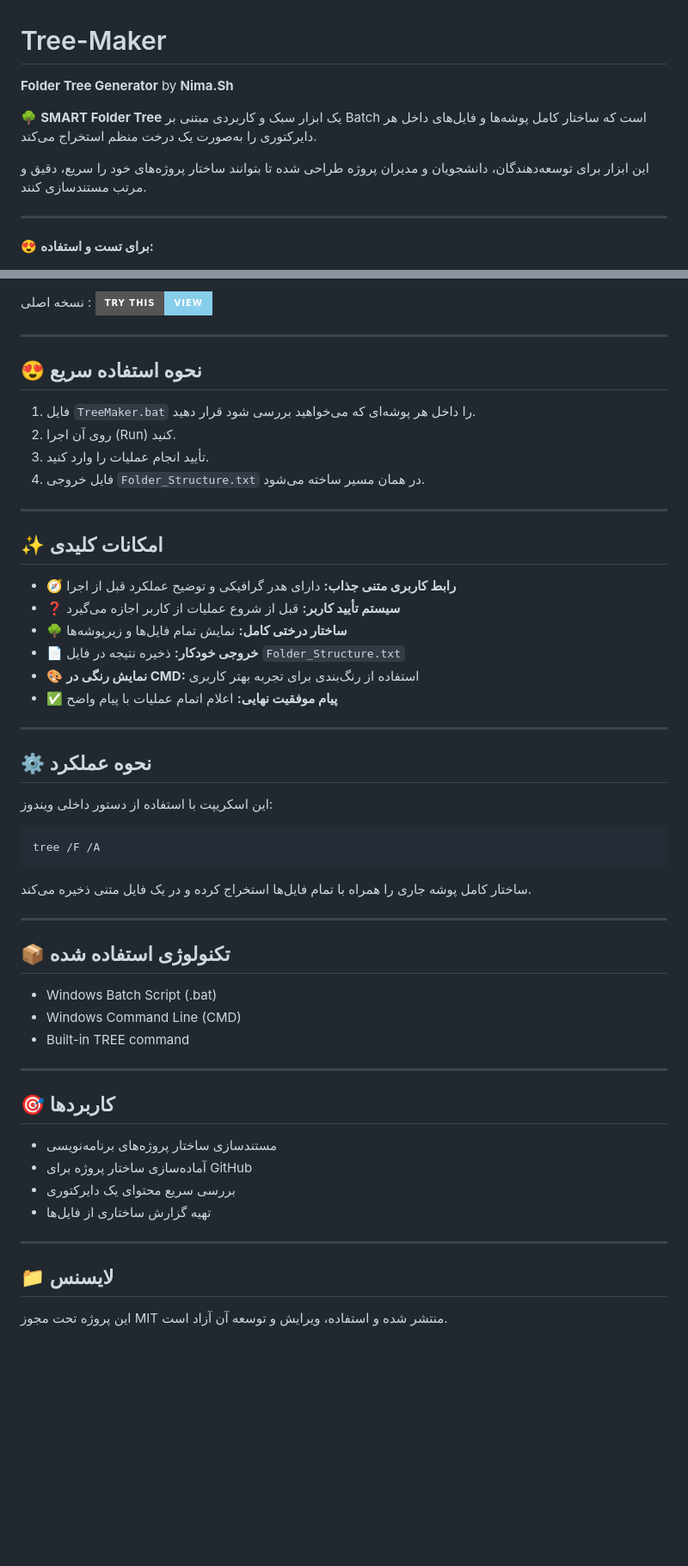
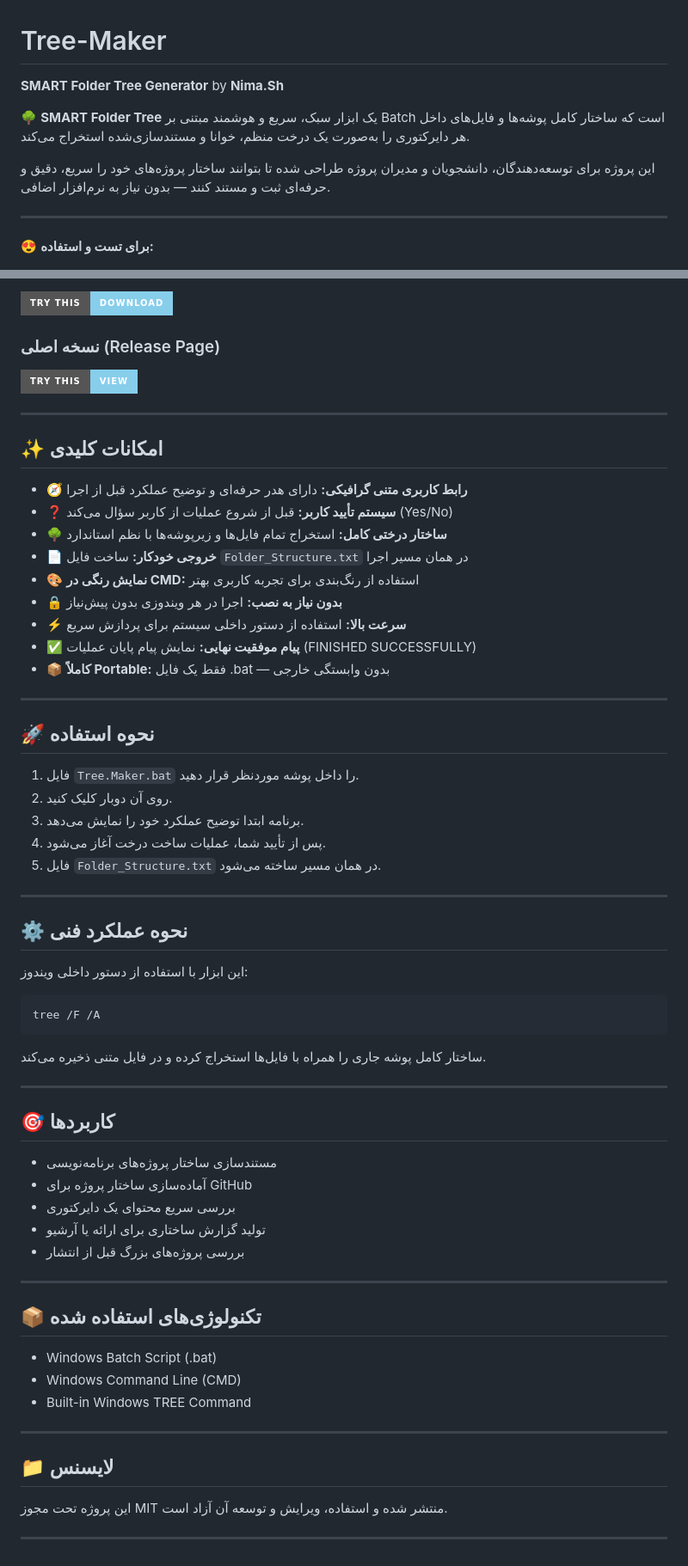
Before and after one commit to Nima-Shaheswarzadeh/Folder-Tree-Generator, a Markdown page: README.md, 2 parts joined by grey strips. Shown at 86% size. Drawn GitHub-style; badges without logos; blank space fills up the shorter version.

````diff
--- a/README.md
+++ b/README.md
@@ -1,10 +1,10 @@
 # Tree-Maker
 
-**Folder Tree Generator** by **Nima.Sh**
+**SMART Folder Tree Generator** by **Nima.Sh**
 
-🌳 **SMART Folder Tree** یک ابزار سبک و کاربردی مبتنی بر Batch است که ساختار کامل پوشه‌ها و فایل‌های داخل هر دایرکتوری را به‌صورت یک درخت منظم استخراج می‌کند.
+🌳 **SMART Folder Tree** یک ابزار سبک، سریع و هوشمند مبتنی بر Batch است که ساختار کامل پوشه‌ها و فایل‌های داخل هر دایرکتوری را به‌صورت یک درخت منظم، خوانا و مستندسازی‌شده استخراج می‌کند.
 
-این ابزار برای توسعه‌دهندگان، دانشجویان و مدیران پروژه طراحی شده تا بتوانند ساختار پروژه‌های خود را سریع، دقیق و مرتب مستندسازی کنند.
+این پروژه برای توسعه‌دهندگان، دانشجویان و مدیران پروژه طراحی شده تا بتوانند ساختار پروژه‌های خود را سریع، دقیق و حرفه‌ای ثبت و مستند کنند — بدون نیاز به نرم‌افزار اضافی.
 
 ---
 
@@ -15,47 +14,45 @@
 
-نسخه اصلی :
-[![TRY THIS - DOWNLOAD](https://img.shields.io/badge/TRY%20THIS-VIEW-87CEEB?style=for-the-badge&labelColor=555555&logo=windows&logoColor=gray)](https://github.com/Nima-Shaheswarzadeh/Tree-Maker/releases/tag/V2.0)
+[![TRY THIS - DOWNLOAD](https://img.shields.io/badge/TRY%20THIS-DOWNLOAD-87CEEB?style=for-the-badge\&labelColor=555555\&logo=windows\&logoColor=gray)](https://github.com/Nima-Shaheswarzadeh/Tree-Maker/releases/download/v1.0/Tree.Maker.bat)
 
----
+### نسخه اصلی (Release Page)
 
-
-## 😍 نحوه استفاده سریع
-
-1. فایل `TreeMaker.bat` را داخل هر پوشه‌ای که می‌خواهید بررسی شود قرار دهید.
-2. روی آن اجرا (Run) کنید.
-3. تأیید انجام عملیات را وارد کنید.
-4. فایل خروجی `Folder_Structure.txt` در همان مسیر ساخته می‌شود.
+[![TRY THIS - VIEW](https://img.shields.io/badge/TRY%20THIS-VIEW-87CEEB?style=for-the-badge\&labelColor=555555\&logo=windows\&logoColor=gray)](https://github.com/Nima-Shaheswarzadeh/Tree-Maker/releases)
 
 ---
 
 ## ✨ امکانات کلیدی
 
-* 🧭 **رابط کاربری متنی جذاب:** دارای هدر گرافیکی و توضیح عملکرد قبل از اجرا
-* ❓ **سیستم تأیید کاربر:** قبل از شروع عملیات از کاربر اجازه می‌گیرد
-* 🌳 **ساختار درختی کامل:** نمایش تمام فایل‌ها و زیرپوشه‌ها
-* 📄 **خروجی خودکار:** ذخیره نتیجه در فایل `Folder_Structure.txt`
-* 🎨 **نمایش رنگی در CMD:** استفاده از رنگ‌بندی برای تجربه بهتر کاربری
-* ✅ **پیام موفقیت نهایی:** اعلام اتمام عملیات با پیام واضح
+* 🧭 **رابط کاربری متنی گرافیکی:** دارای هدر حرفه‌ای و توضیح عملکرد قبل از اجرا
+* ❓ **سیستم تأیید کاربر:** قبل از شروع عملیات از کاربر سؤال می‌کند (Yes/No)
+* 🌳 **ساختار درختی کامل:** استخراج تمام فایل‌ها و زیرپوشه‌ها با نظم استاندارد
+* 📄 **خروجی خودکار:** ساخت فایل `Folder_Structure.txt` در همان مسیر اجرا
+* 🎨 **نمایش رنگی در CMD:** استفاده از رنگ‌بندی برای تجربه کاربری بهتر
+* 🔒 **بدون نیاز به نصب:** اجرا در هر ویندوزی بدون پیش‌نیاز
+* ⚡ **سرعت بالا:** استفاده از دستور داخلی سیستم برای پردازش سریع
+* ✅ **پیام موفقیت نهایی:** نمایش پیام پایان عملیات (FINISHED SUCCESSFULLY)
+* 📦 **کاملاً Portable:** فقط یک فایل .bat — بدون وابستگی خارجی
 
 ---
 
-## ⚙️ نحوه عملکرد
+## 🚀 نحوه استفاده
 
-این اسکریپت با استفاده از دستور داخلی ویندوز:
+1. فایل `Tree.Maker.bat` را داخل پوشه موردنظر قرار دهید.
+2. روی آن دوبار کلیک کنید.
+3. برنامه ابتدا توضیح عملکرد خود را نمایش می‌دهد.
+4. پس از تأیید شما، عملیات ساخت درخت آغاز می‌شود.
+5. فایل `Folder_Structure.txt` در همان مسیر ساخته می‌شود.
+
+---
+
+## ⚙️ نحوه عملکرد فنی
+
+این ابزار با استفاده از دستور داخلی ویندوز:
 
 ```
 tree /F /A
 ```
 
-ساختار کامل پوشه جاری را همراه با تمام فایل‌ها استخراج کرده و در یک فایل متنی ذخیره می‌کند.
-
----
-
-## 📦 تکنولوژی استفاده شده
-
-* Windows Batch Script (.bat)
-* Windows Command Line (CMD)
-* Built-in TREE command
+ساختار کامل پوشه جاری را همراه با فایل‌ها استخراج کرده و در فایل متنی ذخیره می‌کند.
 
 ---
 
@@ -64,10 +61,21 @@ tree /F /A
 * مستندسازی ساختار پروژه‌های برنامه‌نویسی
 * آماده‌سازی ساختار پروژه برای GitHub
 * بررسی سریع محتوای یک دایرکتوری
-* تهیه گزارش ساختاری از فایل‌ها
+* تولید گزارش ساختاری برای ارائه یا آرشیو
+* بررسی پروژه‌های بزرگ قبل از انتشار
+
+---
+
+## 📦 تکنولوژی‌های استفاده شده
+
+* Windows Batch Script (.bat)
+* Windows Command Line (CMD)
+* Built-in Windows TREE Command
 
 ---
 
 ## 📁 لایسنس
 
 این پروژه تحت مجوز MIT منتشر شده و استفاده، ویرایش و توسعه آن آزاد است.
+
+---
````
Also changed, not shown: other parts of README.md (+1 -2 lines).
